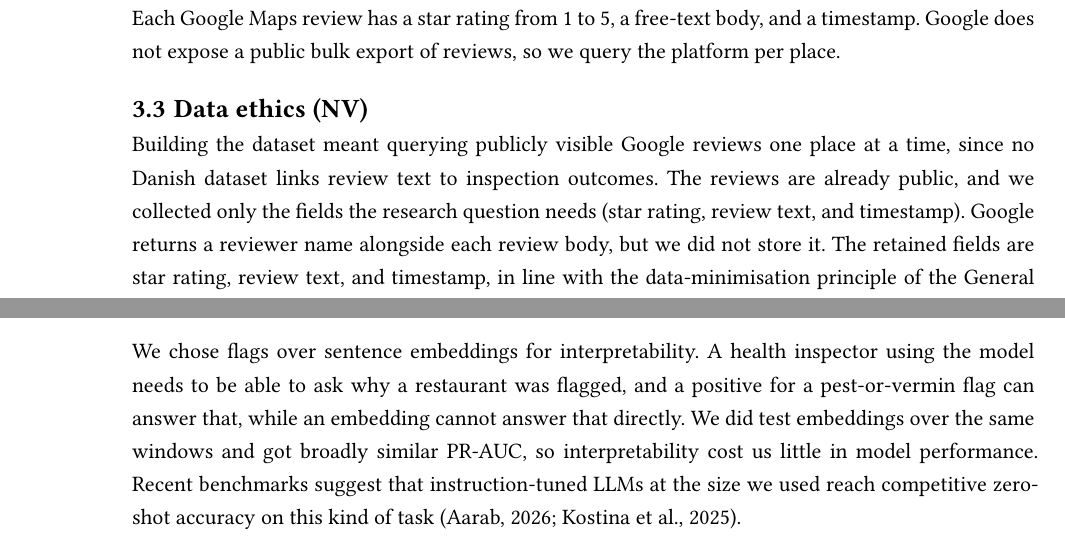
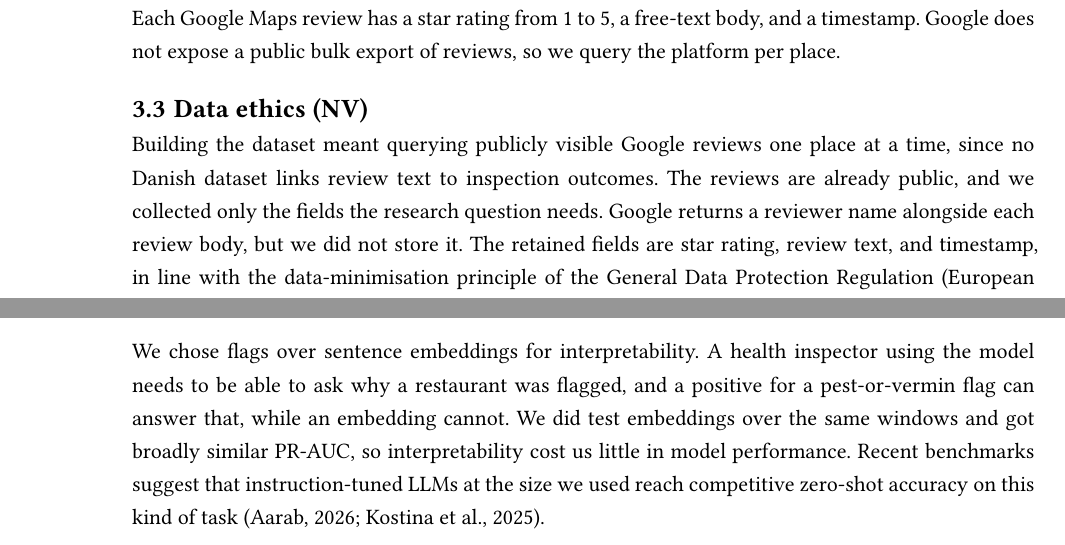
Before and after one commit to asw615/smiley-predictor-public, a Typst document (paper/main.typ, which reads paper/sections/03_data.typ, paper/sections/07_discussion.typ): two parts of pages 9 and 19 of 33, joined at a grey line, cut so that both start at the same text. Compiled offline with Typst 0.15.

Commit message:
små grammatiske ting pt2

```diff
--- a/paper/sections/03_data.typ
+++ b/paper/sections/03_data.typ
@@ -16,4 +16,4 @@ Each Google Maps review has a star rating from 1 to 5, a free-text body, and a t
 
 #nv[Data ethics]
 
-Building the dataset meant querying publicly visible Google reviews one place at a time, since no Danish dataset links review text to inspection outcomes. The reviews are already public, and we collected only the fields the research question needs (star rating, review text, and timestamp). Google returns a reviewer name alongside each review body, but we did not store it. The retained fields are star rating, review text, and timestamp, in line with the data-minimisation principle of the General Data Protection Regulation @gdpr2016regulation. We keep the scraped corpus locally and publish only our code and aggregate outputs, and none of the raw scraped review data is uploaded to the public repository.
+Building the dataset meant querying publicly visible Google reviews one place at a time, since no Danish dataset links review text to inspection outcomes. The reviews are already public, and we collected only the fields the research question needs. Google returns a reviewer name alongside each review body, but we did not store it. The retained fields are star rating, review text, and timestamp, in line with the data-minimisation principle of the General Data Protection Regulation @gdpr2016regulation. We keep the scraped corpus locally and publish only our code and aggregate outputs, and none of the raw scraped review data is uploaded to the public repository.
--- a/paper/sections/07_discussion.typ
+++ b/paper/sections/07_discussion.typ
@@ -22,7 +22,7 @@ Eleven of the twelve odds ratios in @tab-per-flag-univariate include 1. The exce
 
 The cleanest way to diagnose this null would have been to fit a flag-only alongside the summary-only and the combined models, so the increments could be read against each other. We did not, and we flag this as a planning mistake. Without that fit we cannot separate three different explanations: the flags carry information the summary features already carry (redundancy), our six-category schema is too coarse for how diners describe hygiene, or the per-review LLM scoring is too noisy. The high-star check (a 0.9% flag rate on the 1,000-review sample of four- and five-star reviews) makes large-scale LLM extraction noise less likely, but we cannot rule it out. We suspect redundancy and schema coarseness account for most of the null, but that is an interpretation.
 
-We chose flags over sentence embeddings for interpretability. A health inspector using the model needs to be able to ask why a restaurant was flagged, and a positive for a pest-or-vermin flag can answer that, while an embedding cannot answer that directly. We did test embeddings over the same windows and got broadly similar PR-AUC, so interpretability cost us little in model performance. Recent benchmarks suggest that instruction-tuned LLMs at the size we used reach competitive zero-shot accuracy on this kind of task @aarab2026btzscbenchmarkzeroshottext @kostina2025llmtextclassification.
+We chose flags over sentence embeddings for interpretability. A health inspector using the model needs to be able to ask why a restaurant was flagged, and a positive for a pest-or-vermin flag can answer that, while an embedding cannot. We did test embeddings over the same windows and got broadly similar PR-AUC, so interpretability cost us little in model performance. Recent benchmarks suggest that instruction-tuned LLMs at the size we used reach competitive zero-shot accuracy on this kind of task @aarab2026btzscbenchmarkzeroshottext @kostina2025llmtextclassification.
 
 To check that the LLM was not inventing flags, we hand-labelled 200 reviews against the same six categories. Per-category Cohen's K ranged from 0.46 to 0.92 (see @cohen-k). In several of the disagreements, the model had caught hygiene mentions that we had missed on the first read. The remaining disagreements were generally cases where the category assignment itself was ambiguous enough that human coders could also have disagreed.
 
```
Also changed, not shown: paper/sections/07_discussion.typ (2 more changed lines).
